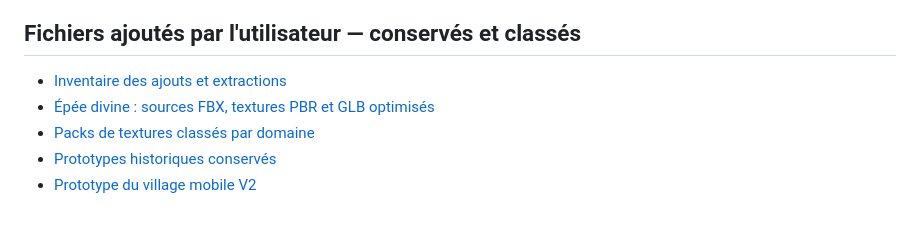
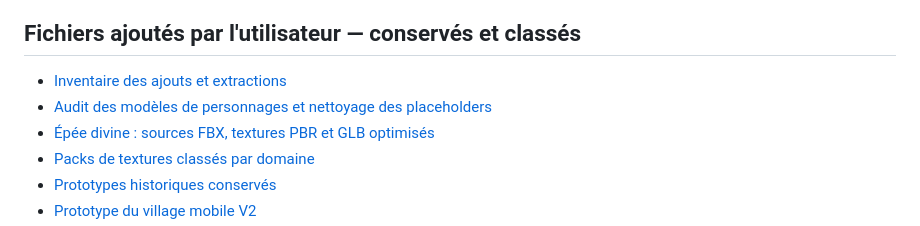
Before and after one commit to debsboni7-dot/ASTREA-REBORN, a Markdown page: README.md, the part around the change. Drawn GitHub-style.

Commit message:
Link character model audit from README

```diff
--- a/README.md
+++ b/README.md
@@ -9,6 +9,7 @@ Les clips réellement intégrés au personnage sont détectés automatiquement.
 
 ## Fichiers ajoutés par l'utilisateur — conservés et classés
 - [Inventaire des ajouts et extractions](./01-DOCUMENTATION/ASSETS-UTILISATEUR.md)
+- [Audit des modèles de personnages et nettoyage des placeholders](./01-DOCUMENTATION/AUDIT-MODELES-PERSONNAGES.md)
 - [Épée divine : sources FBX, textures PBR et GLB optimisés](./02-MODELS/weapons/README.md)
 - [Packs de textures classés par domaine](./03-TEXTURES/README.md)
 - [Prototypes historiques conservés](./10-PROTOTYPES/README.md)
```
